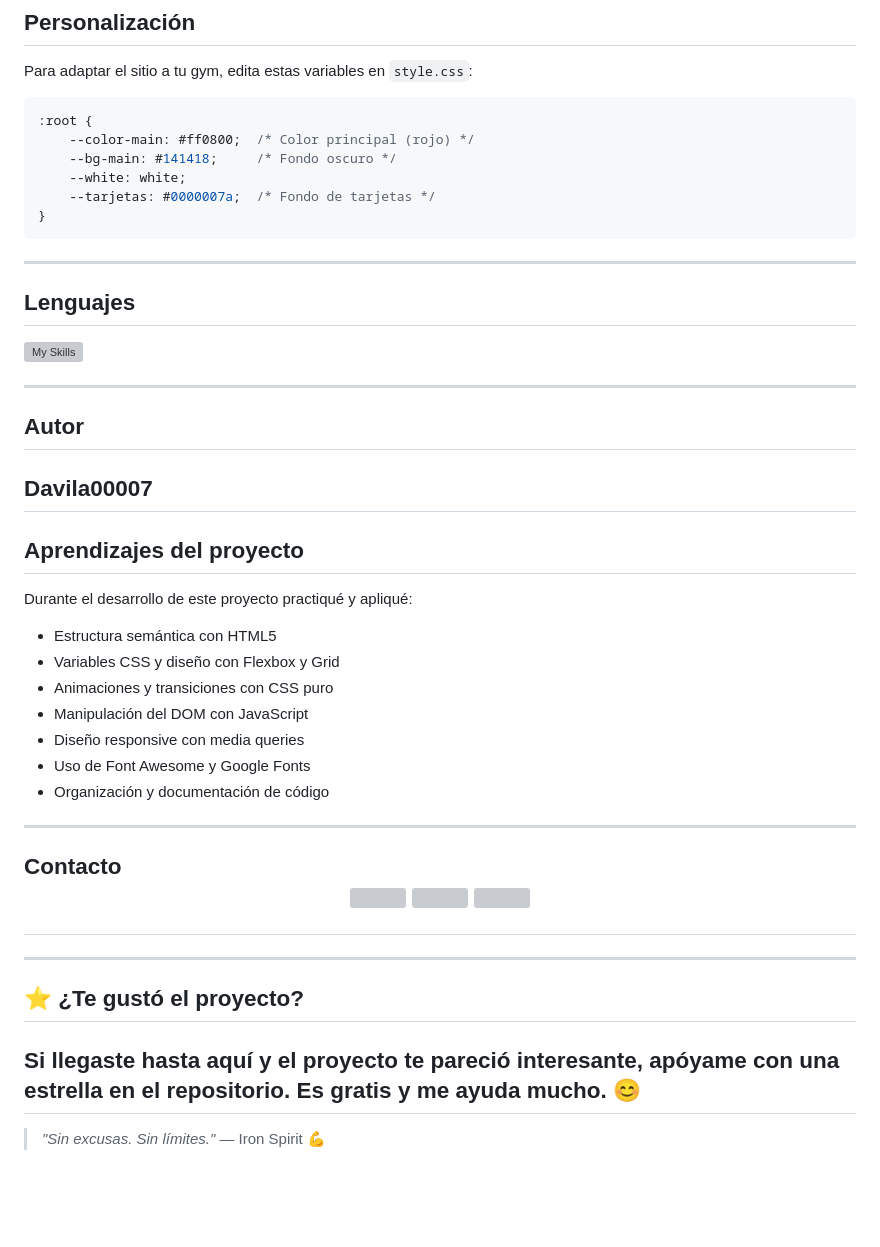
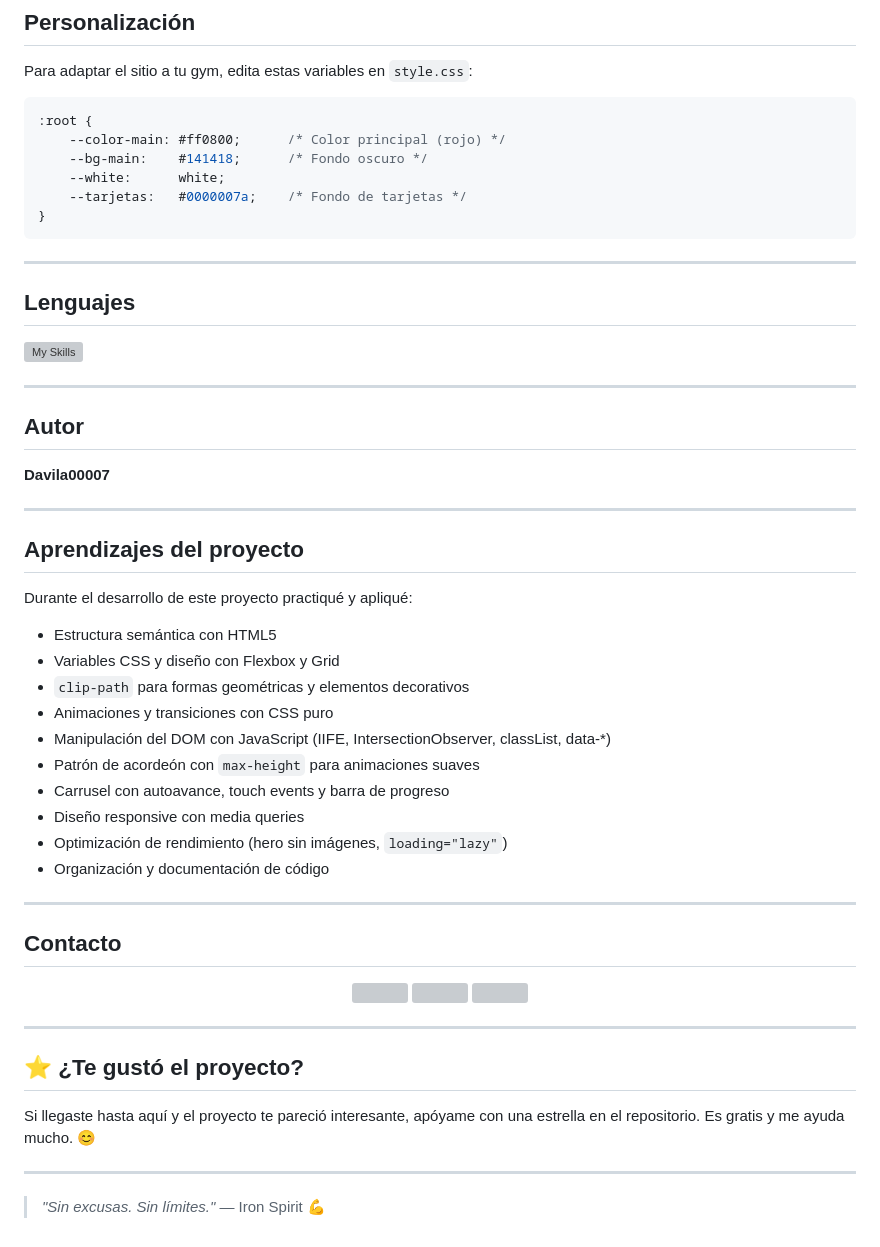
Before and after one commit to Davila00007/Iron-Spirit, a Markdown page: README.md, the part around one of its changes. Drawn GitHub-style; blank space fills up the shorter version; grey boxes are pictures that could not be loaded.

````diff
--- a/README.md
+++ b/README.md
@@ -69,10 +78,10 @@ Para adaptar el sitio a tu gym, edita estas variables en `style.css`:
 
 ```css
 :root {
-    --color-main: #ff0800;  /* Color principal (rojo) */
-    --bg-main: #141418;     /* Fondo oscuro */
-    --white: white;
-    --tarjetas: #0000007a;  /* Fondo de tarjetas */
+    --color-main: #ff0800;      /* Color principal (rojo) */
+    --bg-main:    #141418;      /* Fondo oscuro */
+    --white:      white;
+    --tarjetas:   #0000007a;    /* Fondo de tarjetas */
 }
 ```
 
@@ -87,6 +96,7 @@ Para adaptar el sitio a tu gym, edita estas variables en `style.css`:
 ##  Autor
 
 **Davila00007**
+
 ---
 
 ##  Aprendizajes del proyecto
@@ -95,21 +105,37 @@ Durante el desarrollo de este proyecto practiqué y apliqué:
 
 - Estructura semántica con HTML5
 - Variables CSS y diseño con Flexbox y Grid
+- `clip-path` para formas geométricas y elementos decorativos
 - Animaciones y transiciones con CSS puro
-- Manipulación del DOM con JavaScript
+- Manipulación del DOM con JavaScript (IIFE, IntersectionObserver, classList, data-*)
+- Patrón de acordeón con `max-height` para animaciones suaves
+- Carrusel con autoavance, touch events y barra de progreso
 - Diseño responsive con media queries
-- Uso de Font Awesome y Google Fonts
+- Optimización de rendimiento (hero sin imágenes, `loading="lazy"`)
 - Organización y documentación de código
 
 ---
 
-##  Contacto <p align="center"> <a href="https://www.instagram.com/davila00007/"> <img src="https://skillicons.dev/icons?i=instagram" /> </a> <a href="https://www.linkedin.com/in/micchael-davila-orozco/"> <img src="https://skillicons.dev/icons?i=linkedin" /> </a> <a href="mailto:davilamichaelnn@gmail.com"> <img src="https://skillicons.dev/icons?i=gmail&theme=light" /> </a> </p>
+##  Contacto
+
+<p align="center">
+  <a href="https://www.instagram.com/davila00007/">
+    <img src="https://skillicons.dev/icons?i=instagram" />
+  </a>
+  <a href="https://www.linkedin.com/in/micchael-davila-orozco/">
+    <img src="https://skillicons.dev/icons?i=linkedin" />
+  </a>
+  <a href="mailto:davilamichaelnn@gmail.com">
+    <img src="https://skillicons.dev/icons?i=gmail&theme=light" />
+  </a>
+</p>
 
 ---
 
 ## ⭐ ¿Te gustó el proyecto?
 
 Si llegaste hasta aquí y el proyecto te pareció interesante, apóyame con una estrella en el repositorio. Es gratis y me ayuda mucho. 😊
+
 ---
 
 > *"Sin excusas. Sin límites."* — Iron Spirit 💪
````
Also changed, not shown: other parts of README.md (+23 -14 lines).
